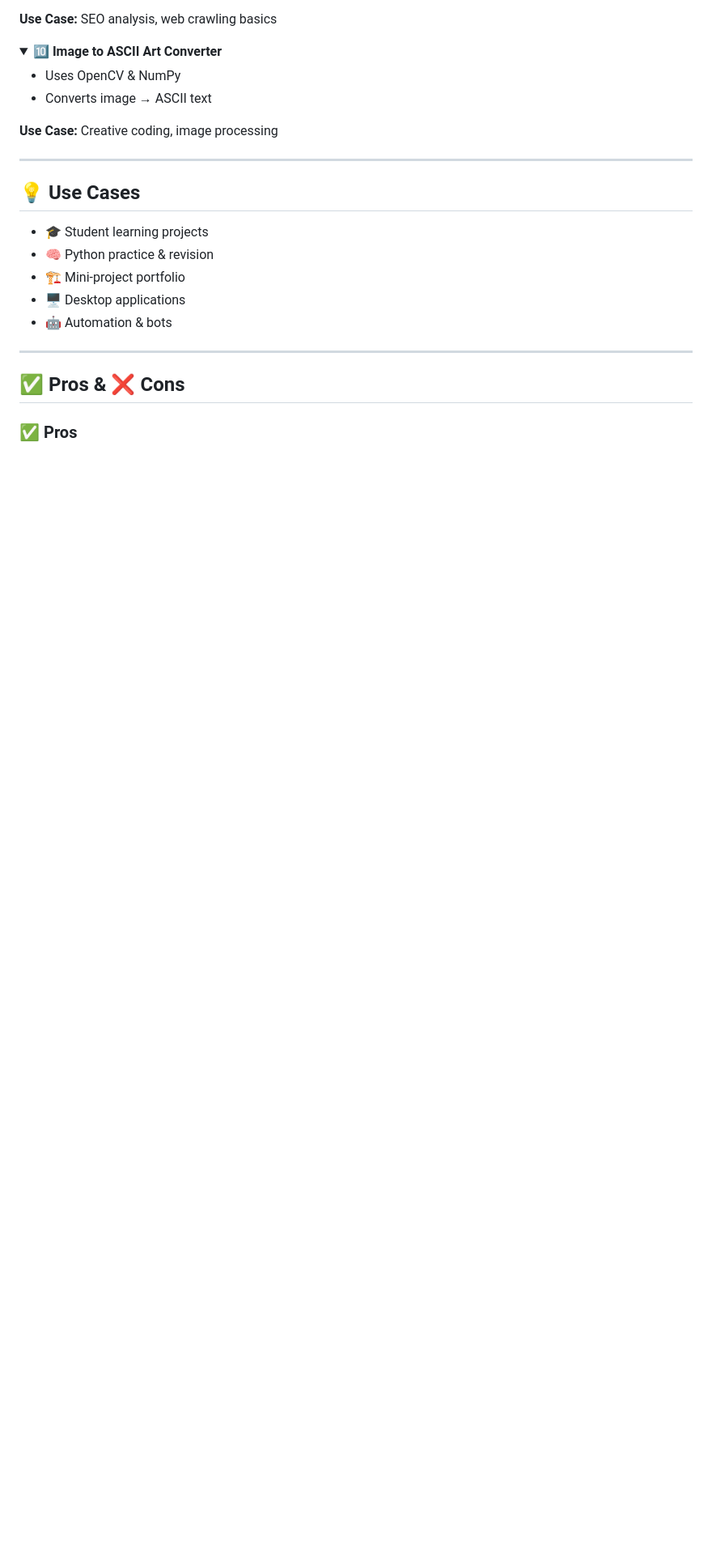
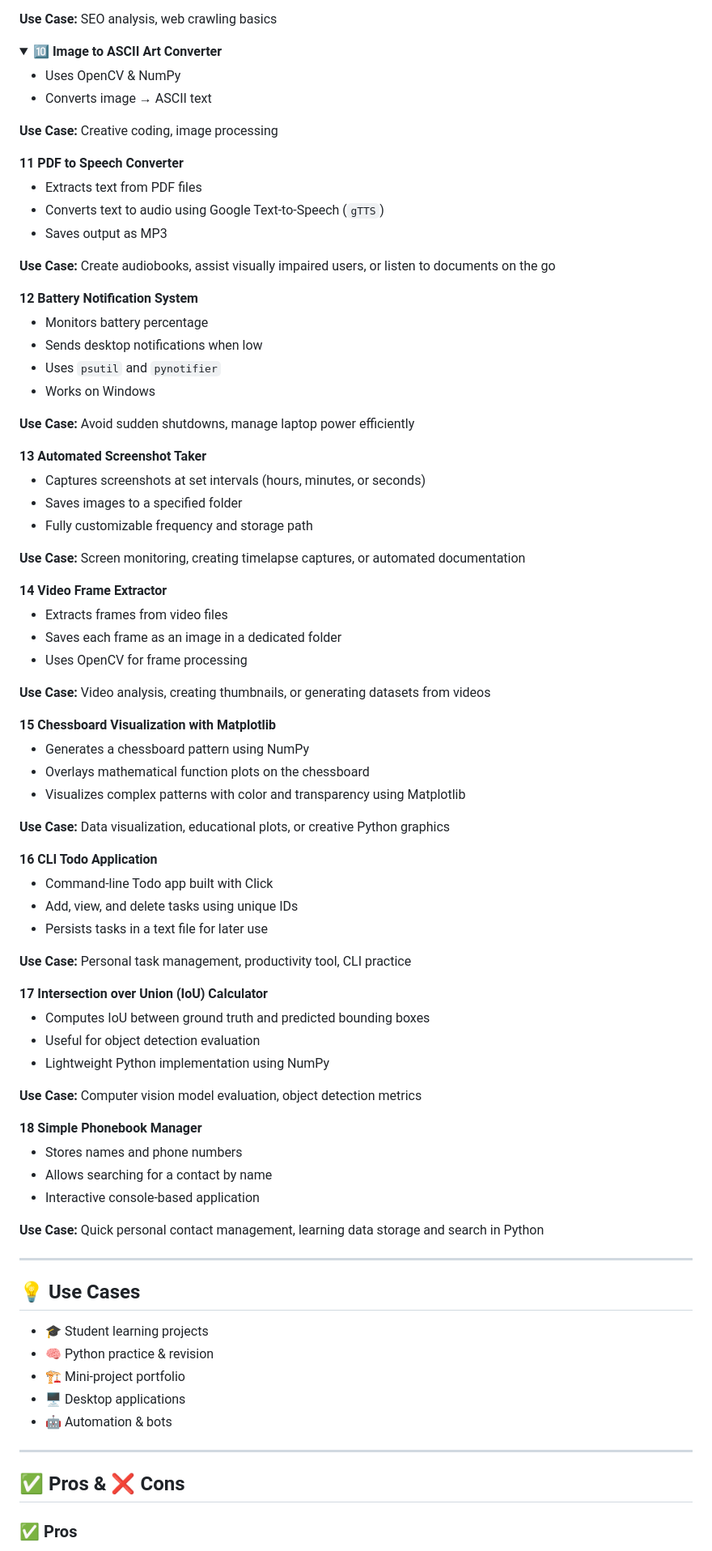
Before and after one commit to alok-kumar8765/Cool_Project_2, a Markdown page: README.md, the part around the change. Shown at 81% size. GitHub-like rendering; folded sections open; blank space fills up the shorter version.

```diff
--- a/README.md
+++ b/README.md
@@ -245,6 +245,88 @@ Creative coding, image processing
 
 </details>
 
+<summary><b>11 PDF to Speech Converter</b></summary>
+
+* Extracts text from PDF files
+* Converts text to audio using Google Text-to-Speech (`gTTS`)
+* Saves output as MP3
+
+**Use Case:**
+Create audiobooks, assist visually impaired users, or listen to documents on the go
+
+</details>
+<summary><b>12 Battery Notification System</b></summary>
+
+* Monitors battery percentage
+* Sends desktop notifications when low
+* Uses `psutil` and `pynotifier`
+* Works on Windows
+
+**Use Case:**
+Avoid sudden shutdowns, manage laptop power efficiently
+
+</details>
+<summary><b>13 Automated Screenshot Taker</b></summary>
+
+* Captures screenshots at set intervals (hours, minutes, or seconds)
+* Saves images to a specified folder
+* Fully customizable frequency and storage path
+
+**Use Case:**
+Screen monitoring, creating timelapse captures, or automated documentation
+
+</details>
+<summary><b>14 Video Frame Extractor</b></summary>
+
+* Extracts frames from video files
+* Saves each frame as an image in a dedicated folder
+* Uses OpenCV for frame processing
+
+**Use Case:**
+Video analysis, creating thumbnails, or generating datasets from videos
+
+</details>
+<summary><b>15 Chessboard Visualization with Matplotlib</b></summary>
+
+* Generates a chessboard pattern using NumPy
+* Overlays mathematical function plots on the chessboard
+* Visualizes complex patterns with color and transparency using Matplotlib
+
+**Use Case:**
+Data visualization, educational plots, or creative Python graphics
+
+</details>
+<summary><b>16 CLI Todo Application</b></summary>
+
+* Command-line Todo app built with Click
+* Add, view, and delete tasks using unique IDs
+* Persists tasks in a text file for later use
+
+**Use Case:**
+Personal task management, productivity tool, CLI practice
+
+</details>
+<summary><b>17 Intersection over Union (IoU) Calculator</b></summary>
+
+* Computes IoU between ground truth and predicted bounding boxes
+* Useful for object detection evaluation
+* Lightweight Python implementation using NumPy
+
+**Use Case:**
+Computer vision model evaluation, object detection metrics
+
+</details>
+<summary><b>18 Simple Phonebook Manager</b></summary>
+
+* Stores names and phone numbers
+* Allows searching for a contact by name
+* Interactive console-based application
+
+**Use Case:**
+Quick personal contact management, learning data storage and search in Python
+
+</details>
+
 ---
 
 ## 💡 Use Cases
```
